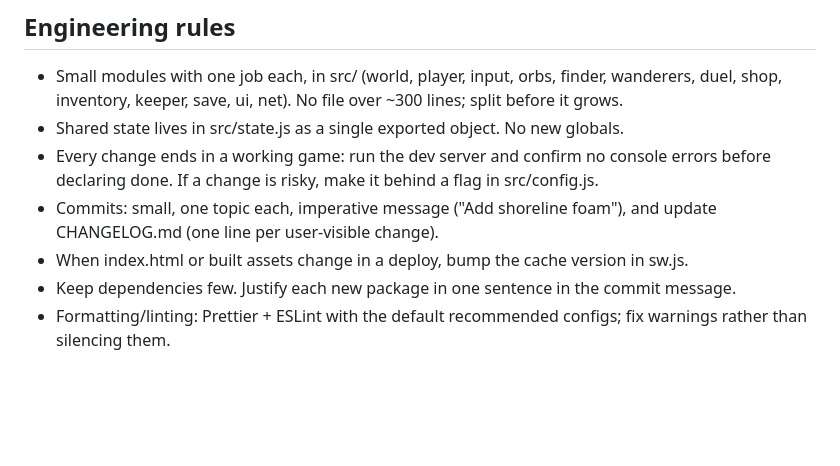
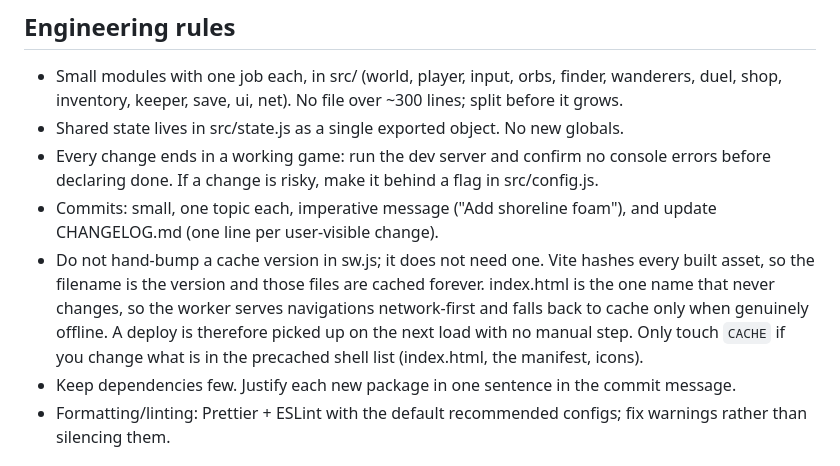
Before and after one commit to ashura09/orb-seeker, a Markdown page: CLAUDE.md, the part around the change. Rendered like a GitHub page; blank space fills up the shorter version.

Commit message:
Update project rules to match deploy reality
The rule said to bump the cache version in sw.js whenever index.html or built
assets change. The service worker no longer works that way: Vite hashes every
built asset so the filename is the version and those are cached forever, while
index.html -- the one name that never changes -- is served network-first and
falls back to cache only when offline. A deploy is picked up on the next load
with no manual step.

The rule and the code disagreed, and the code is right. Replaced with a
description of the actual mechanism, and a note that CACHE only matters if the
precached shell list itself changes.

Co-Authored-By: Claude Opus 5 <noreply@anthropic.com>

```diff
--- a/CLAUDE.md
+++ b/CLAUDE.md
@@ -31,7 +31,12 @@ session in this repo, forever. When a request conflicts with them, say so before
   declaring done. If a change is risky, make it behind a flag in src/config.js.
 - Commits: small, one topic each, imperative message ("Add shoreline foam"), and update
   CHANGELOG.md (one line per user-visible change).
-- When index.html or built assets change in a deploy, bump the cache version in sw.js.
+- Do not hand-bump a cache version in sw.js; it does not need one. Vite hashes every
+  built asset, so the filename is the version and those files are cached forever.
+  index.html is the one name that never changes, so the worker serves navigations
+  network-first and falls back to cache only when genuinely offline. A deploy is
+  therefore picked up on the next load with no manual step. Only touch `CACHE` if
+  you change what is in the precached shell list (index.html, the manifest, icons).
 - Keep dependencies few. Justify each new package in one sentence in the commit message.
 - Formatting/linting: Prettier + ESLint with the default recommended configs; fix warnings
   rather than silencing them.
```
